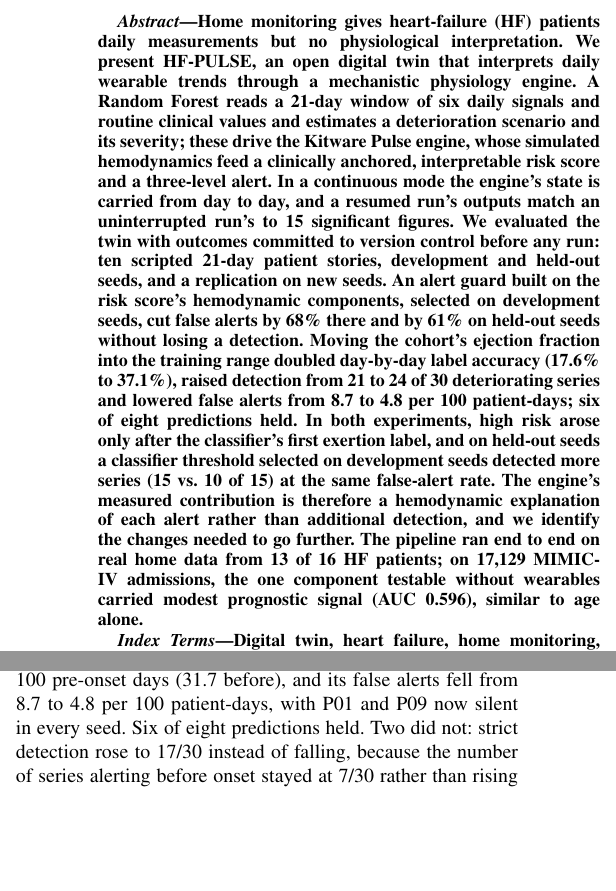
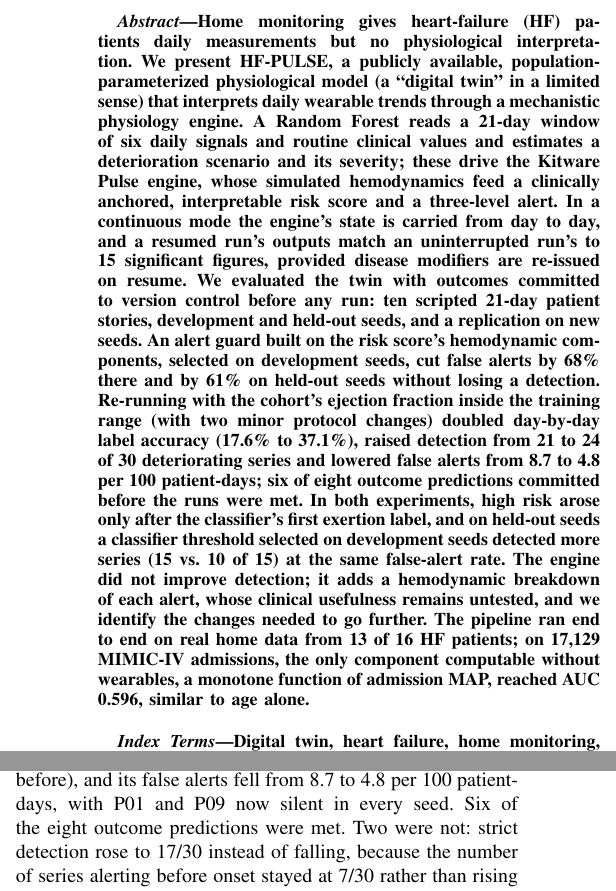
Before and after one commit to Mrunmayi019/M2K-HF-PULSE, a LaTeX paper (paper/main.tex): two parts of the columns of pages 1 and 10 of 14, joined at a grey line, cut so that both start at the same text, the shorter picture padded with empty space. Compiled offline with pdfLaTeX; a missing font is replaced by an installed copy or a similar font; a LaTeX package or settings file that is missing is left out.

Commit message:
Paper: narrow wording to what was measured
- Twin described as a publicly available, population-parameterized model
- Resume match conditional on re-issuing disease modifiers
- Engine did not improve detection; explanation value untested
- Experiment 2 described as a re-run with two minor protocol changes
- 'Outcome predictions ... were met'; MIMIC component is a monotone function of MAP
- HF prevalence: 64.3 million in 2017 (Savarese et al., from GBD 2017)
- Future work numbered from (1)

```diff
--- a/paper/main.tex
+++ b/paper/main.tex
@@ -56,7 +56,7 @@ adithyakoundinya@gmail.com}
 \maketitle
 
 \begin{abstract}
-Home monitoring gives heart-failure (HF) patients daily measurements but no physiological interpretation. We present HF-PULSE, an open digital twin that interprets daily wearable trends through a mechanistic physiology engine. A Random Forest reads a 21-day window of six daily signals and routine clinical values and estimates a deterioration scenario and its severity; these drive the Kitware Pulse engine, whose simulated hemodynamics feed a clinically anchored, interpretable risk score and a three-level alert. In a continuous mode the engine's state is carried from day to day, and a resumed run's outputs match an uninterrupted run's to 15 significant figures. We evaluated the twin with outcomes committed to version control before any run: ten scripted 21-day patient stories, development and held-out seeds, and a replication on new seeds. An alert guard built on the risk score's hemodynamic components, selected on development seeds, cut false alerts by 68\% there and by 61\% on held-out seeds without losing a detection. Moving the cohort's ejection fraction into the training range doubled day-by-day label accuracy (17.6\% to 37.1\%), raised detection from 21 to 24 of 30 deteriorating series and lowered false alerts from 8.7 to 4.8 per 100 patient-days; six of eight predictions held. In both experiments, high risk arose only after the classifier's first exertion label, and on held-out seeds a classifier threshold selected on development seeds detected more series (15 vs.\ 10 of 15) at the same false-alert rate. The engine's measured contribution is therefore a hemodynamic explanation of each alert rather than additional detection, and we identify the changes needed to go further. The pipeline ran end to end on real home data from 13 of 16 HF patients; on 17,129 MIMIC-IV admissions, the one component testable without wearables carried modest prognostic signal (AUC 0.596), similar to age alone.
+Home monitoring gives heart-failure (HF) patients daily measurements but no physiological interpretation. We present HF-PULSE, a publicly available, population-parameterized physiological model (a ``digital twin'' in a limited sense) that interprets daily wearable trends through a mechanistic physiology engine. A Random Forest reads a 21-day window of six daily signals and routine clinical values and estimates a deterioration scenario and its severity; these drive the Kitware Pulse engine, whose simulated hemodynamics feed a clinically anchored, interpretable risk score and a three-level alert. In a continuous mode the engine's state is carried from day to day, and a resumed run's outputs match an uninterrupted run's to 15 significant figures, provided disease modifiers are re-issued on resume. We evaluated the twin with outcomes committed to version control before any run: ten scripted 21-day patient stories, development and held-out seeds, and a replication on new seeds. An alert guard built on the risk score's hemodynamic components, selected on development seeds, cut false alerts by 68\% there and by 61\% on held-out seeds without losing a detection. Re-running with the cohort's ejection fraction inside the training range (with two minor protocol changes) doubled day-by-day label accuracy (17.6\% to 37.1\%), raised detection from 21 to 24 of 30 deteriorating series and lowered false alerts from 8.7 to 4.8 per 100 patient-days; six of eight outcome predictions committed before the runs were met. In both experiments, high risk arose only after the classifier's first exertion label, and on held-out seeds a classifier threshold selected on development seeds detected more series (15 vs.\ 10 of 15) at the same false-alert rate. The engine did not improve detection; it adds a hemodynamic breakdown of each alert, whose clinical usefulness remains untested, and we identify the changes needed to go further. The pipeline ran end to end on real home data from 13 of 16 HF patients; on 17,129 MIMIC-IV admissions, the only component computable without wearables, a monotone function of admission MAP, reached AUC 0.596, similar to age alone.
 \end{abstract}
 
 \begin{IEEEkeywords}
@@ -66,13 +66,13 @@ Digital twin, heart failure, home monitoring, wearable sensors, physiology simul
 %=====================================================================
 \section{Introduction}
 %=====================================================================
-Heart failure affects tens of millions of people worldwide \cite{james2018gbd,savarese2023burden} and is defined by progression: patients decline over days to weeks rather than instantaneously. Current guidelines emphasize early recognition of congestion and decompensation \cite{heidenreich2022}, yet three structural gaps remain in practice. First, monitoring is episodic: patients are typically seen every few weeks, and a patient can move from stable to crisis between visits. Second, consumer wearables report numbers, not physiology: a rising resting heart rate is measured, but whether it reflects benign variation or an early compensatory response to falling cardiac output is left to the patient. Third, threshold alarms (e.g., SpO$_2<92\%$) fire only after a value is already abnormal; they describe where a patient is, not where they are heading.
+Heart failure affected an estimated 64.3 million people worldwide in 2017 \cite{james2018gbd,savarese2023burden} and is defined by progression: patients decline over days to weeks rather than instantaneously. Current guidelines emphasize early recognition of congestion and decompensation \cite{heidenreich2022}, yet three structural gaps remain in practice. First, monitoring is episodic: patients are typically seen every few weeks, and a patient can move from stable to crisis between visits. Second, consumer wearables report numbers, not physiology: a rising resting heart rate is measured, but whether it reflects benign variation or an early compensatory response to falling cardiac output is left to the patient. Third, threshold alarms (e.g., SpO$_2<92\%$) fire only after a value is already abnormal; they describe where a patient is, not where they are heading.
 
 Remote monitoring has shown benefit when it captures physiology rather than symptoms alone, from structured telemonitoring \cite{inglis2008telemonitoring} to implanted pulmonary-artery pressure sensors \cite{abraham2011champion}, and multi-sensor wearables combined with machine learning have predicted HF hospitalization days in advance \cite{stehlik2020linkhf,gautam2022wearables}. These data-driven predictors, however, offer little mechanistic explanation of \emph{why} an alert fired. Cardiac digital twins promise exactly that mechanistic layer \cite{corral2020twin,coorey2022twin,niederer2021scaling}, but most are built from imaging or invasive measurements fitted to one patient at a time \cite{gu2025hftwin,geddes2025rhftwin}, and few are evaluated over weeks of everyday data.
 
 This paper reports a case study of a twin that sits between these two traditions: it is driven by daily home-monitoring trends (wearable and home-device signals), interprets them through a mechanistic whole-body physiology engine (Kitware Pulse \cite{bray2019pulse}), and produces interpretable risk, staging and forward projections. We use ``twin'' in a limited sense: the engine body is parameterized by population statistics and scaled by a patient's ejection fraction and estimated severity, not fitted to the individual. Our contributions are:
 \begin{enumerate}
-\item A complete, open pipeline (wearable trends $\rightarrow$ ML scenario and severity estimation $\rightarrow$ Pulse simulation $\rightarrow$ interpretable risk scoring, staging and projection), deployed as a service with a dashboard and an optional continuous mode that carries engine state from day to day, with resumed outputs matching uninterrupted runs (Sections~\ref{sec:system}--\ref{sec:methods}).
+\item A complete, publicly available pipeline (wearable trends $\rightarrow$ ML scenario and severity estimation $\rightarrow$ Pulse simulation $\rightarrow$ interpretable risk scoring, staging and projection), deployed as a service with a dashboard and an optional continuous mode that carries engine state from day to day, with resumed outputs matching uninterrupted runs (Sections~\ref{sec:system}--\ref{sec:methods}).
 \item Engine-level findings for using Pulse as an HF twin: mapping ejection fraction onto the engine, a root-caused instability boundary when disease modifiers and exertion combine, and a state save/resume method whose outputs match uninterrupted runs (Section~\ref{sec:engineering}).
 \item A pre-specified, replicated evaluation (Section~\ref{sec:eval}): a 21-day scenario test with development and held-out seeds, a replication on new seeds after a predicted fix, an ablation against the classifier alone, a label-only rule and a clinical weight rule, and real-patient and real-outcome tests. It shows what the physiology layer adds (an alert guard built on its hemodynamic components that cut false alerts by 61--68\%, and a mechanistic account of every alert), shows that every high-risk day followed an exertion label that switched on simulated exercise, and shows that a tuned classifier detected more deteriorating series at the same false-alert rate.
 \item A reproducible research artifact: frozen, hash-checked models, 353 automated test cases passing in continuous integration, research features behind default-off flags with a golden-file parity test, and a fresh-clone reproduction of the demonstration patients.
@@ -597,7 +597,7 @@ P10 (deteriorating) & 0.777 & 0.570 & 0.622 & 0.850 \\
 \end{tabular}
 \end{table}
 
-\textbf{Experiment 2: the same stories with an in-distribution EF band.} To test the distribution-shift explanation, we repeated the scenario test with three changes and nothing else, recorded with predictions for every outcome before any run (commit \code{f353bd0}): the cohort's EF band moved from 48--57\% to 58--67\%, inside the training ``stable'' range; P07's onset moved from day 10 to day 4, like the other stories; and one unscored warm-up day was added so that every scored day, including day 1, is a full simulation day. Models, risk score, thresholds, the C3 guard and feature flags were unchanged, and six new seeds (48--53) were used. The pre-specified plan also disclosed a classifier-only dry run on development seeds and fixed sensitivity and pre-onset alert rate as co-primary outcomes. All 60 series completed (3 of 1,260 patient-days failed, as in Experiment 1). Table~\ref{tab:exp2} compares both experiments. Label accuracy rose from 17.6\% to 37.1\% (468/1,260; 41.5\% with pre-onset days scored as ``stable''), and deconditioning fell from 71.5\% to 52.9\% of days. The deployed alert caught 24/30 deteriorating series (21/30 before), alerted on 10.0 per 100 pre-onset days (31.7 before), and its false alerts fell from 8.7 to 4.8 per 100 patient-days, with P01 and P09 now silent in every seed. Six of eight predictions held. Two did not: strict detection rose to 17/30 instead of falling, because the number of series alerting before onset stayed at 7/30 rather than rising as predicted; and the classifier's false alerts at 0.55 were 10.1 per 100 patient-days, just above the predicted ceiling of 10. Fluid overload (P04) and acute deterioration (P07) were still never labelled correctly: in the training data those classes occur only at EF $\leq$48\%, so at the new EF band acute deterioration was predicted on only 8 days (all P10) and fluid overload on none. The main finding is unchanged: the classifier at its frozen threshold of 0.55 still detected all 30 series, each with its first alert on or after onset, while the Pulse-based alert, now with fewer false alerts, missed six.
+\textbf{Experiment 2: the same stories with an in-distribution EF band.} To test the distribution-shift explanation, we repeated the scenario test with three changes and nothing else, recorded with predictions for every outcome before any run (commit \code{f353bd0}): the cohort's EF band moved from 48--57\% to 58--67\%, inside the training ``stable'' range; P07's onset moved from day 10 to day 4, like the other stories; and one unscored warm-up day was added so that every scored day, including day 1, is a full simulation day. Models, risk score, thresholds, the C3 guard and feature flags were unchanged, and six new seeds (48--53) were used. The pre-specified plan also disclosed a classifier-only dry run on development seeds and fixed sensitivity and pre-onset alert rate as co-primary outcomes. All 60 series completed (3 of 1,260 patient-days failed, as in Experiment 1). Table~\ref{tab:exp2} compares both experiments. Label accuracy rose from 17.6\% to 37.1\% (468/1,260; 41.5\% with pre-onset days scored as ``stable''), and deconditioning fell from 71.5\% to 52.9\% of days. The deployed alert caught 24/30 deteriorating series (21/30 before), alerted on 10.0 per 100 pre-onset days (31.7 before), and its false alerts fell from 8.7 to 4.8 per 100 patient-days, with P01 and P09 now silent in every seed. Six of the eight outcome predictions were met. Two were not: strict detection rose to 17/30 instead of falling, because the number of series alerting before onset stayed at 7/30 rather than rising as predicted; and the classifier's false alerts at 0.55 were 10.1 per 100 patient-days, just above the predicted ceiling of 10. Fluid overload (P04) and acute deterioration (P07) were still never labelled correctly: in the training data those classes occur only at EF $\leq$48\%, so at the new EF band acute deterioration was predicted on only 8 days (all P10) and fluid overload on none. The main finding is unchanged: the classifier at its frozen threshold of 0.55 still detected all 30 series, each with its first alert on or after onset, while the Pulse-based alert, now with fewer false alerts, missed six.
 
 \begin{table}[!t]
 \centering
```
Also changed, not shown: paper/main.tex (6 more changed lines).
